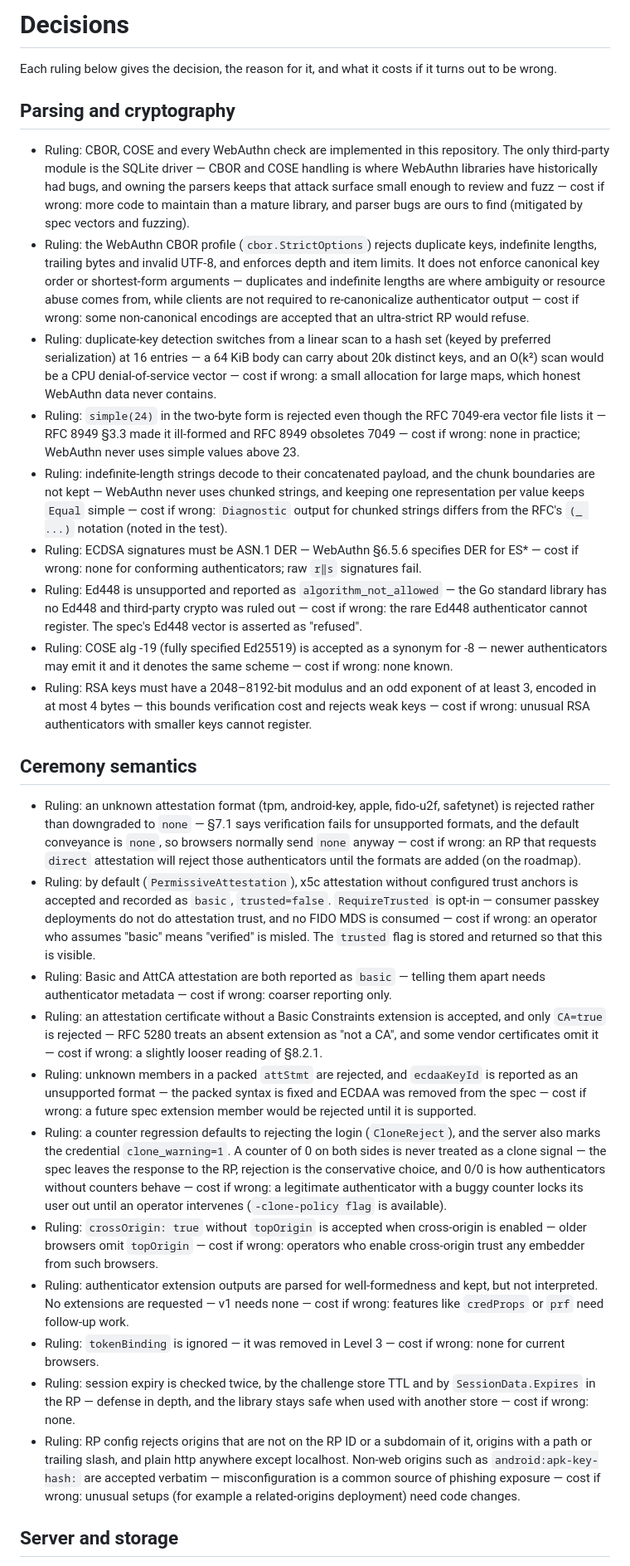
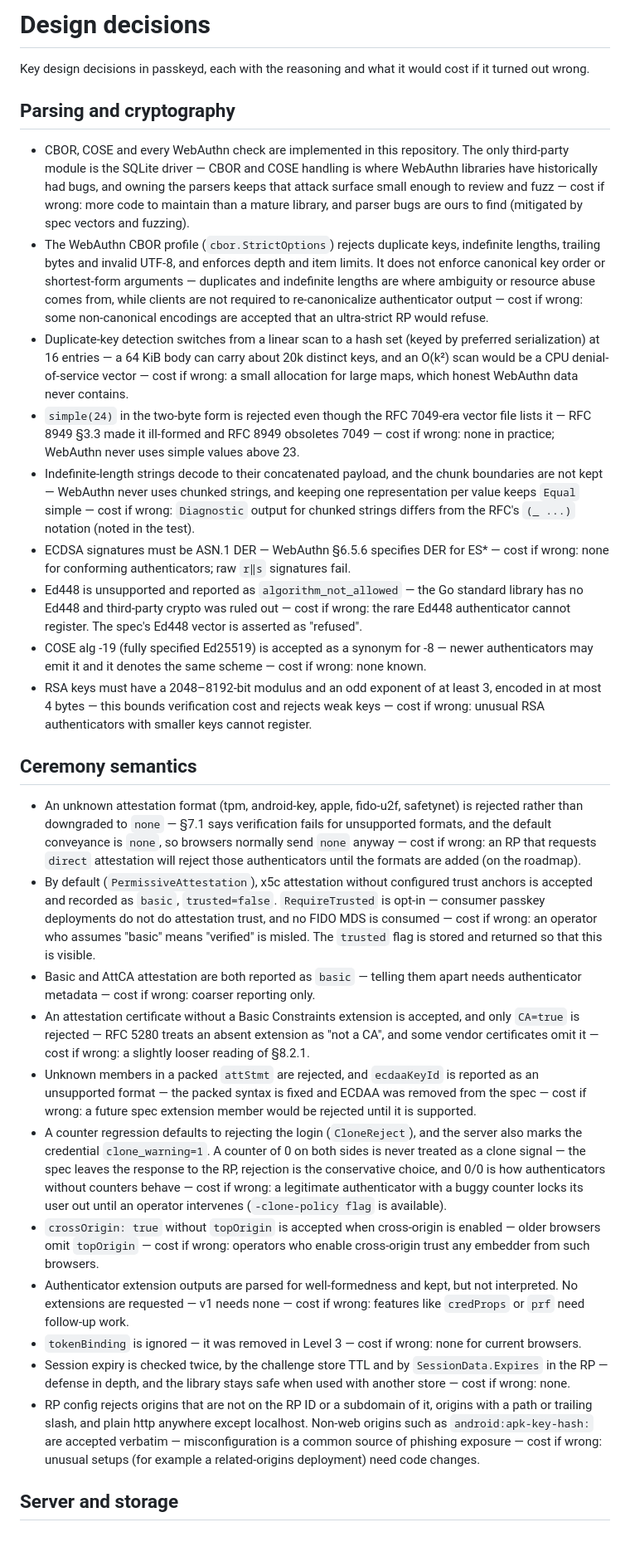
Before and after one commit to SlateGitOrg/passkeyd, a Markdown page: DECISIONS.md, the part around one of its changes. Shown at 83% size. Drawn GitHub-style; blank space fills up the shorter version.

Commit message:
docs: describe design decisions on their own terms
Co-Authored-By: Claude Opus 5.5 <noreply@anthropic.com>

```diff
--- a/DECISIONS.md
+++ b/DECISIONS.md
@@ -1,33 +1,33 @@
-# Decisions
+# Design decisions
 
-Each ruling below gives the decision, the reason for it, and what it costs if
-it turns out to be wrong.
+Key design decisions in passkeyd, each with the reasoning and what it would cost
+if it turned out wrong.
 
 ## Parsing and cryptography
 
-- Ruling: CBOR, COSE and every WebAuthn check are implemented in this repository. The only third-party module is the SQLite driver — CBOR and COSE handling is where WebAuthn libraries have historically had bugs, and owning the parsers keeps that attack surface small enough to review and fuzz — cost if wrong: more code to maintain than a mature library, and parser bugs are ours to find (mitigated by spec vectors and fuzzing).
-- Ruling: the WebAuthn CBOR profile (`cbor.StrictOptions`) rejects duplicate keys, indefinite lengths, trailing bytes and invalid UTF-8, and enforces depth and item limits. It does not enforce canonical key order or shortest-form arguments — duplicates and indefinite lengths are where ambiguity or resource abuse comes from, while clients are not required to re-canonicalize authenticator output — cost if wrong: some non-canonical encodings are accepted that an ultra-strict RP would refuse.
-- Ruling: duplicate-key detection switches from a linear scan to a hash set (keyed by preferred serialization) at 16 entries — a 64 KiB body can carry about 20k distinct keys, and an O(k²) scan would be a CPU denial-of-service vector — cost if wrong: a small allocation for large maps, which honest WebAuthn data never contains.
-- Ruling: `simple(24)` in the two-byte form is rejected even though the RFC 7049-era vector file lists it — RFC 8949 §3.3 made it ill-formed and RFC 8949 obsoletes 7049 — cost if wrong: none in practice; WebAuthn never uses simple values above 23.
-- Ruling: indefinite-length strings decode to their concatenated payload, and the chunk boundaries are not kept — WebAuthn never uses chunked strings, and keeping one representation per value keeps `Equal` simple — cost if wrong: `Diagnostic` output for chunked strings differs from the RFC's `(_ ...)` notation (noted in the test).
-- Ruling: ECDSA signatures must be ASN.1 DER — WebAuthn §6.5.6 specifies DER for ES* — cost if wrong: none for conforming authenticators; raw `r‖s` signatures fail.
-- Ruling: Ed448 is unsupported and reported as `algorithm_not_allowed` — the Go standard library has no Ed448 and third-party crypto was ruled out — cost if wrong: the rare Ed448 authenticator cannot register. The spec's Ed448 vector is asserted as "refused".
-- Ruling: COSE alg -19 (fully specified Ed25519) is accepted as a synonym for -8 — newer authenticators may emit it and it denotes the same scheme — cost if wrong: none known.
-- Ruling: RSA keys must have a 2048–8192-bit modulus and an odd exponent of at least 3, encoded in at most 4 bytes — this bounds verification cost and rejects weak keys — cost if wrong: unusual RSA authenticators with smaller keys cannot register.
+- CBOR, COSE and every WebAuthn check are implemented in this repository. The only third-party module is the SQLite driver — CBOR and COSE handling is where WebAuthn libraries have historically had bugs, and owning the parsers keeps that attack surface small enough to review and fuzz — cost if wrong: more code to maintain than a mature library, and parser bugs are ours to find (mitigated by spec vectors and fuzzing).
+- The WebAuthn CBOR profile (`cbor.StrictOptions`) rejects duplicate keys, indefinite lengths, trailing bytes and invalid UTF-8, and enforces depth and item limits. It does not enforce canonical key order or shortest-form arguments — duplicates and indefinite lengths are where ambiguity or resource abuse comes from, while clients are not required to re-canonicalize authenticator output — cost if wrong: some non-canonical encodings are accepted that an ultra-strict RP would refuse.
+- Duplicate-key detection switches from a linear scan to a hash set (keyed by preferred serialization) at 16 entries — a 64 KiB body can carry about 20k distinct keys, and an O(k²) scan would be a CPU denial-of-service vector — cost if wrong: a small allocation for large maps, which honest WebAuthn data never contains.
+- `simple(24)` in the two-byte form is rejected even though the RFC 7049-era vector file lists it — RFC 8949 §3.3 made it ill-formed and RFC 8949 obsoletes 7049 — cost if wrong: none in practice; WebAuthn never uses simple values above 23.
+- Indefinite-length strings decode to their concatenated payload, and the chunk boundaries are not kept — WebAuthn never uses chunked strings, and keeping one representation per value keeps `Equal` simple — cost if wrong: `Diagnostic` output for chunked strings differs from the RFC's `(_ ...)` notation (noted in the test).
+- ECDSA signatures must be ASN.1 DER — WebAuthn §6.5.6 specifies DER for ES* — cost if wrong: none for conforming authenticators; raw `r‖s` signatures fail.
+- Ed448 is unsupported and reported as `algorithm_not_allowed` — the Go standard library has no Ed448 and third-party crypto was ruled out — cost if wrong: the rare Ed448 authenticator cannot register. The spec's Ed448 vector is asserted as "refused".
+- COSE alg -19 (fully specified Ed25519) is accepted as a synonym for -8 — newer authenticators may emit it and it denotes the same scheme — cost if wrong: none known.
+- RSA keys must have a 2048–8192-bit modulus and an odd exponent of at least 3, encoded in at most 4 bytes — this bounds verification cost and rejects weak keys — cost if wrong: unusual RSA authenticators with smaller keys cannot register.
 
 ## Ceremony semantics
 
-- Ruling: an unknown attestation format (tpm, android-key, apple, fido-u2f, safetynet) is rejected rather than downgraded to `none` — §7.1 says verification fails for unsupported formats, and the default conveyance is `none`, so browsers normally send `none` anyway — cost if wrong: an RP that requests `direct` attestation will reject those authenticators until the formats are added (on the roadmap).
-- Ruling: by default (`PermissiveAttestation`), x5c attestation without configured trust anchors is accepted and recorded as `basic`, `trusted=false`. `RequireTrusted` is opt-in — consumer passkey deployments do not do attestation trust, and no FIDO MDS is consumed — cost if wrong: an operator who assumes "basic" means "verified" is misled. The `trusted` flag is stored and returned so that this is visible.
-- Ruling: Basic and AttCA attestation are both reported as `basic` — telling them apart needs authenticator metadata — cost if wrong: coarser reporting only.
-- Ruling: an attestation certificate without a Basic Constraints extension is accepted, and only `CA=true` is rejected — RFC 5280 treats an absent extension as "not a CA", and some vendor certificates omit it — cost if wrong: a slightly looser reading of §8.2.1.
-- Ruling: unknown members in a packed `attStmt` are rejected, and `ecdaaKeyId` is reported as an unsupported format — the packed syntax is fixed and ECDAA was removed from the spec — cost if wrong: a future spec extension member would be rejected until it is supported.
-- Ruling: a counter regression defaults to rejecting the login (`CloneReject`), and the server also marks the credential `clone_warning=1`. A counter of 0 on both sides is never treated as a clone signal — the spec leaves the response to the RP, rejection is the conservative choice, and 0/0 is how authenticators without counters behave — cost if wrong: a legitimate authenticator with a buggy counter locks its user out until an operator intervenes (`-clone-policy flag` is available).
-- Ruling: `crossOrigin: true` without `topOrigin` is accepted when cross-origin is enabled — older browsers omit `topOrigin` — cost if wrong: operators who enable cross-origin trust any embedder from such browsers.
-- Ruling: authenticator extension outputs are parsed for well-formedness and kept, but not interpreted. No extensions are requested — v1 needs none — cost if wrong: features like `credProps` or `prf` need follow-up work.
-- Ruling: `tokenBinding` is ignored — it was removed in Level 3 — cost if wrong: none for current browsers.
-- Ruling: session expiry is checked twice, by the challenge store TTL and by `SessionData.Expires` in the RP — defense in depth, and the library stays safe when used with another store — cost if wrong: none.
-- Ruling: RP config rejects origins that are not on the RP ID or a subdomain of it, origins with a path or trailing slash, and plain http anywhere except localhost. Non-web origins such as `android:apk-key-hash:` are accepted verbatim — misconfiguration is a common source of phishing exposure — cost if wrong: unusual setups (for example a related-origins deployment) need code changes.
+- An unknown attestation format (tpm, android-key, apple, fido-u2f, safetynet) is rejected rather than downgraded to `none` — §7.1 says verification fails for unsupported formats, and the default conveyance is `none`, so browsers normally send `none` anyway — cost if wrong: an RP that requests `direct` attestation will reject those authenticators until the formats are added (on the roadmap).
+- By default (`PermissiveAttestation`), x5c attestation without configured trust anchors is accepted and recorded as `basic`, `trusted=false`. `RequireTrusted` is opt-in — consumer passkey deployments do not do attestation trust, and no FIDO MDS is consumed — cost if wrong: an operator who assumes "basic" means "verified" is misled. The `trusted` flag is stored and returned so that this is visible.
+- Basic and AttCA attestation are both reported as `basic` — telling them apart needs authenticator metadata — cost if wrong: coarser reporting only.
+- An attestation certificate without a Basic Constraints extension is accepted, and only `CA=true` is rejected — RFC 5280 treats an absent extension as "not a CA", and some vendor certificates omit it — cost if wrong: a slightly looser reading of §8.2.1.
+- Unknown members in a packed `attStmt` are rejected, and `ecdaaKeyId` is reported as an unsupported format — the packed syntax is fixed and ECDAA was removed from the spec — cost if wrong: a future spec extension member would be rejected until it is supported.
+- A counter regression defaults to rejecting the login (`CloneReject`), and the server also marks the credential `clone_warning=1`. A counter of 0 on both sides is never treated as a clone signal — the spec leaves the response to the RP, rejection is the conservative choice, and 0/0 is how authenticators without counters behave — cost if wrong: a legitimate authenticator with a buggy counter locks its user out until an operator intervenes (`-clone-policy flag` is available).
+- `crossOrigin: true` without `topOrigin` is accepted when cross-origin is enabled — older browsers omit `topOrigin` — cost if wrong: operators who enable cross-origin trust any embedder from such browsers.
+- Authenticator extension outputs are parsed for well-formedness and kept, but not interpreted. No extensions are requested — v1 needs none — cost if wrong: features like `credProps` or `prf` need follow-up work.
+- `tokenBinding` is ignored — it was removed in Level 3 — cost if wrong: none for current browsers.
+- Session expiry is checked twice, by the challenge store TTL and by `SessionData.Expires` in the RP — defense in depth, and the library stays safe when used with another store — cost if wrong: none.
+- RP config rejects origins that are not on the RP ID or a subdomain of it, origins with a path or trailing slash, and plain http anywhere except localhost. Non-web origins such as `android:apk-key-hash:` are accepted verbatim — misconfiguration is a common source of phishing exposure — cost if wrong: unusual setups (for example a related-origins deployment) need code changes.
 
 ## Server and storage
 
```
Also changed, not shown: other parts of DECISIONS.md (+17 -17 lines).
